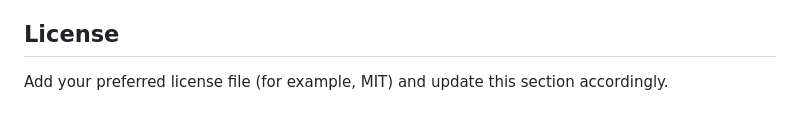
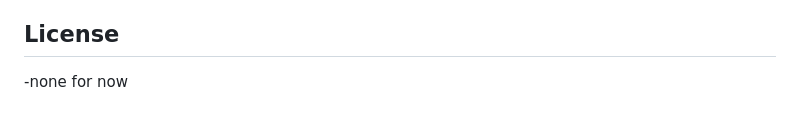
Before and after one commit to Samarth-2705/Capstone-, a Markdown page: README.md, the part around the change. Drawn GitHub-style.

Commit message:
Update README to reflect license status
Removed license section and added a note about no license.

```diff
--- a/README.md
+++ b/README.md
@@ -203,5 +203,4 @@ Use notebooks under `notebooks/` for training/experiments. If you retrain the Fu
 - Keep satellite zoom near 19 for consistency with the current trained model behavior.
 
 ## License
-
-Add your preferred license file (for example, MIT) and update this section accordingly.
+-none for now
```
